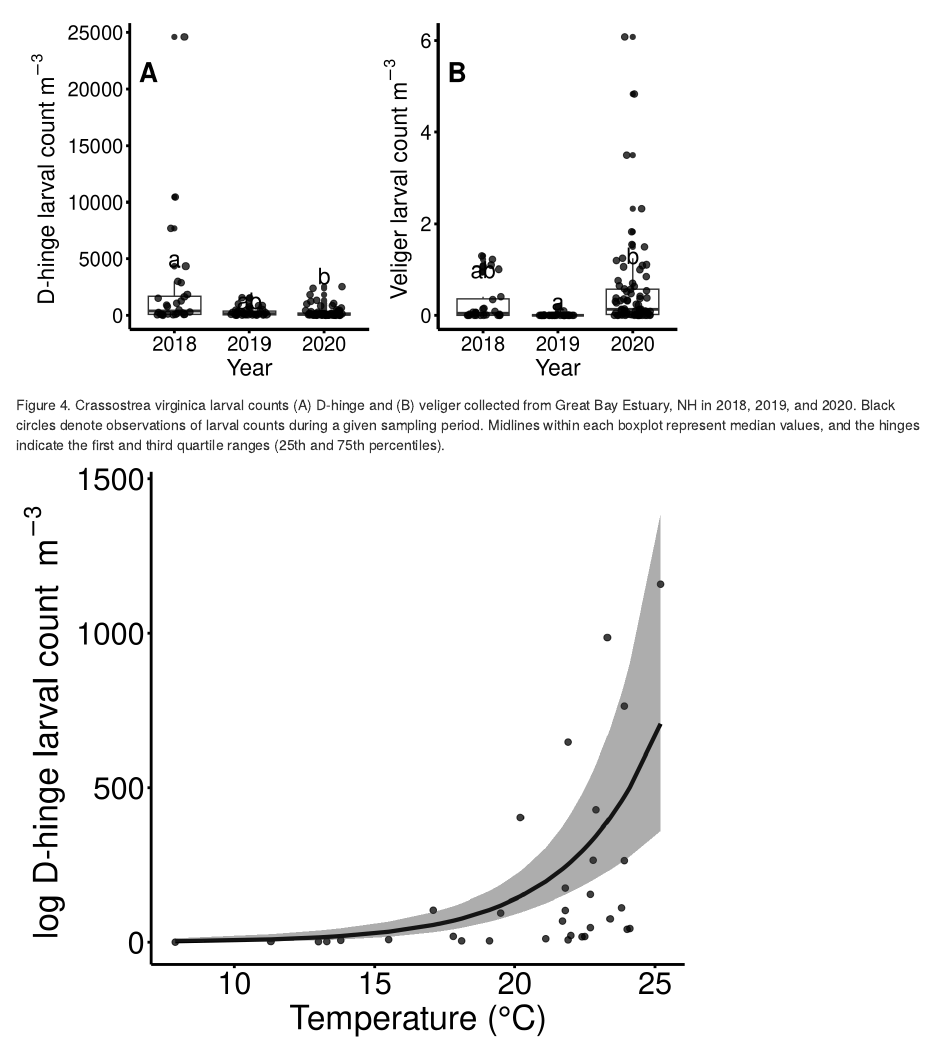
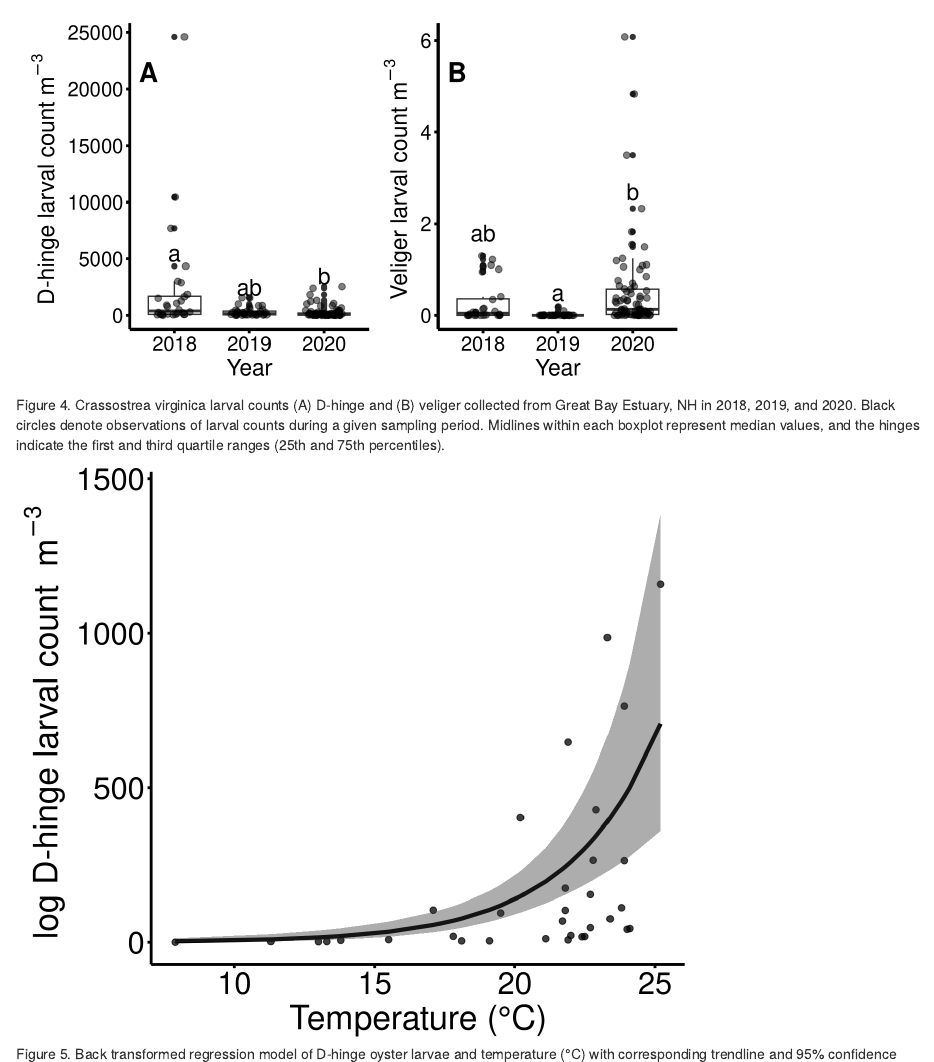
Before and after one commit to chengmatt/Oyster_Larvae_GBE, an R Markdown document (Oyster_Larvae_GBE/Oyster_Larvae_GBE_doc.Rmd): the page in a window 1100 px wide, from 510 px down. Rendered offline with R 4.5, knitr and Pandoc, with nearby package versions; code that draws random numbers runs with fixed seeds of ours; some code elsewhere in the file could not run offline.

Commit message:
corrections to figure 4

````diff
--- a/Oyster_Larvae_GBE/Oyster_Larvae_GBE_doc.Rmd
+++ b/Oyster_Larvae_GBE/Oyster_Larvae_GBE_doc.Rmd
@@ -176,13 +176,15 @@ summary(VYear)
 
 TukeyHSD(VYear)
 ```
+
+
 ```{r Figure 4, fig.cap = "Figure 4. Crassostrea virginica larval counts (A) D-hinge and (B) veliger collected from Great Bay Estuary, NH in 2018, 2019, and 2020. Black circles denote observations of larval counts during a given sampling period. Midlines within each boxplot represent median values, and the hinges indicate the first and third quartile ranges (25th and 75th percentiles).", echo = FALSE, fig.height = 4, warning = FALSE}
 a<-dat_all %>%
   ggplot(.,aes(x = factor(Year), y = D))+
   geom_boxplot(width = 0.7)+
-  geom_jitter(width = 0.25, size = 2, alpha = 0.75)+
-  annotate('text', x = 1, y = 5000, label = "a", size = 6)+
-  annotate('text', x = 2, y = 1300, label = "ab", size = 6)+
+  geom_jitter(width = 0.25, size = 2, alpha = 0.5)+
+  annotate('text', x = 1, y = 5500, label = "a", size = 6)+
+  annotate('text', x = 2, y = 2500, label = "ab", size = 6)+
   annotate('text', x = 3, y = 3500, label = "b", size = 6)+
   annotate('text', x = 0.65, y = Inf, label = "A", size = 7, vjust = 3, fontface = 'bold')+
 
@@ -195,10 +197,10 @@ a<-dat_all %>%
 b<-dat_all %>%
   ggplot(.,aes(x = factor(Year), y = V))+
   geom_boxplot(width = 0.7)+
-  geom_jitter(width = 0.25, size = 2, alpha = 0.75)+
-  annotate('text', x = 1, y = 1, label = "ab", size = 6)+
-  annotate('text', x = 2, y = 0.3, label = "a", size = 6)+
-  annotate('text', x = 3, y = 1.3, label = "b", size = 6)+
+  geom_jitter(width = 0.25, size = 2, alpha = 0.5)+
+  annotate('text', x = 1, y = 1.8, label = "ab", size = 6)+
+  annotate('text', x = 2, y = 0.5, label = "a", size = 6)+
+  annotate('text', x = 3, y = 2.7, label = "b", size = 6)+
   annotate('text', x = 0.65, y = Inf, label = "B", size = 7, vjust = 3, fontface = 'bold')+
 
   theme_classic()+
````
Also changed, not shown: 1 other file.
